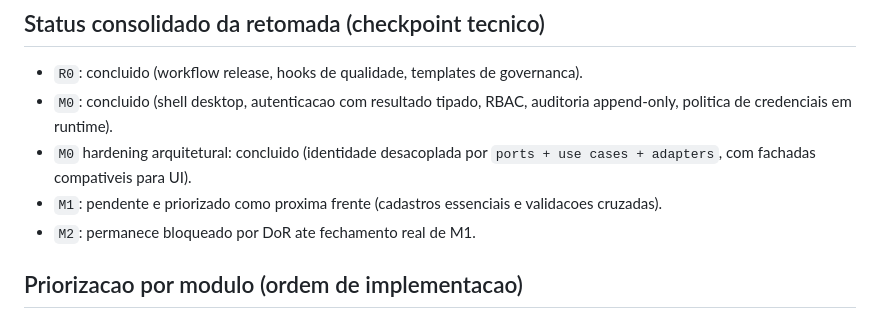
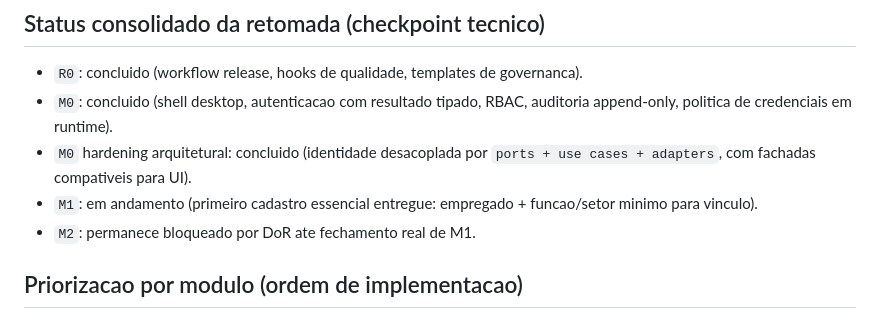
Before and after one commit to thiago2santos/epi-desktop-app, a Markdown page: docs/03-operacao/backlog-implementacao-mvp.md, the part around the change. Rendered like a GitHub page.

```diff
--- a/docs/03-operacao/backlog-implementacao-mvp.md
+++ b/docs/03-operacao/backlog-implementacao-mvp.md
@@ -47,7 +47,7 @@ Transformar as definicoes ja consolidadas em um plano executavel de implementaca
 - `R0`: concluido (workflow release, hooks de qualidade, templates de governanca).
 - `M0`: concluido (shell desktop, autenticacao com resultado tipado, RBAC, auditoria append-only, politica de credenciais em runtime).
 - `M0` hardening arquitetural: concluido (identidade desacoplada por `ports + use cases + adapters`, com fachadas compativeis para UI).
-- `M1`: pendente e priorizado como proxima frente (cadastros essenciais e validacoes cruzadas).
+- `M1`: em andamento (primeiro cadastro essencial entregue: empregado + funcao/setor minimo para vinculo).
 - `M2`: permanece bloqueado por DoR ate fechamento real de M1.
 
 ## Priorizacao por modulo (ordem de implementacao)
```
Also changed, not shown: docs/04-uml/casos-de-uso-uml.md (+6 -4 lines).
